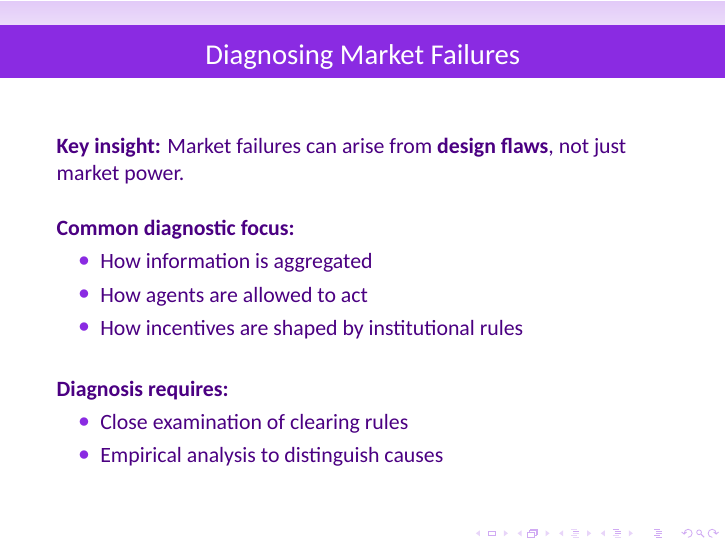
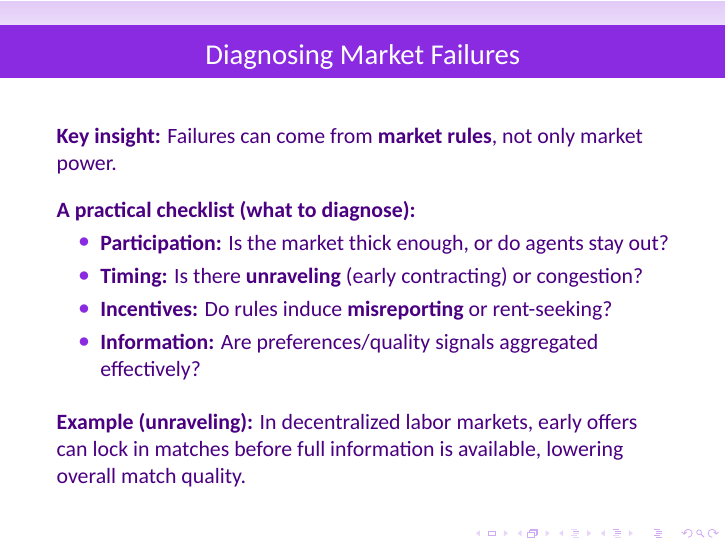
Before and after one commit to aalva121/Market-Design-Problem-Sets, LaTeX slides (problem_set_01/designing_markets_beamer.tex): page 3 of 11. Compiled offline with XeLaTeX.

Commit message:
Revise market failure diagnostics in presentation
Updated key insights and checklist for diagnosing market failures.

```diff
--- a/problem_set_01/designing_markets_beamer.tex
+++ b/problem_set_01/designing_markets_beamer.tex
@@ -38,22 +38,22 @@ Market design applies \textit{theoretical} and \textit{empirical} tools to real
 \end{frame}
 
 \begin{frame}{Diagnosing Market Failures}
-\textbf{Key insight:} Market failures can arise from \textbf{design flaws}, not just market power.
-\vspace{0.5cm}
-\\
-\textbf{Common diagnostic focus:}
+\textbf{Key insight:} Failures can come from \textbf{market rules}, not only market power.
+\vspace{0.35cm}
+
+\textbf{A practical checklist (what to diagnose):}
 \begin{itemize}
-  \item How information is aggregated
-  \item How agents are allowed to act
-  \item How incentives are shaped by institutional rules
+  \item \textbf{Participation:} Is the market thick enough, or do agents stay out?
+  \item \textbf{Timing:} Is there \textbf{unraveling} (early contracting) or congestion?
+  \item \textbf{Incentives:} Do rules induce \textbf{misreporting} or rent-seeking?
+  \item \textbf{Information:} Are preferences/quality signals aggregated effectively?
 \end{itemize}
-\vspace{0.5cm}
-\textbf{Diagnosis requires:}
-\begin{itemize}
-  \item Close examination of clearing rules
-  \item Empirical analysis to distinguish causes
-\end{itemize}
+
+\vspace{0.35cm}
+\textbf{Example (unraveling):} In decentralized labor markets, early offers can lock in
+matches before full information is available, lowering overall match quality.
 \end{frame}
+
 
 \begin{frame}{Coordination Failures and Centralized Clearing}
 \textbf{Problems with decentralized markets:}
```
